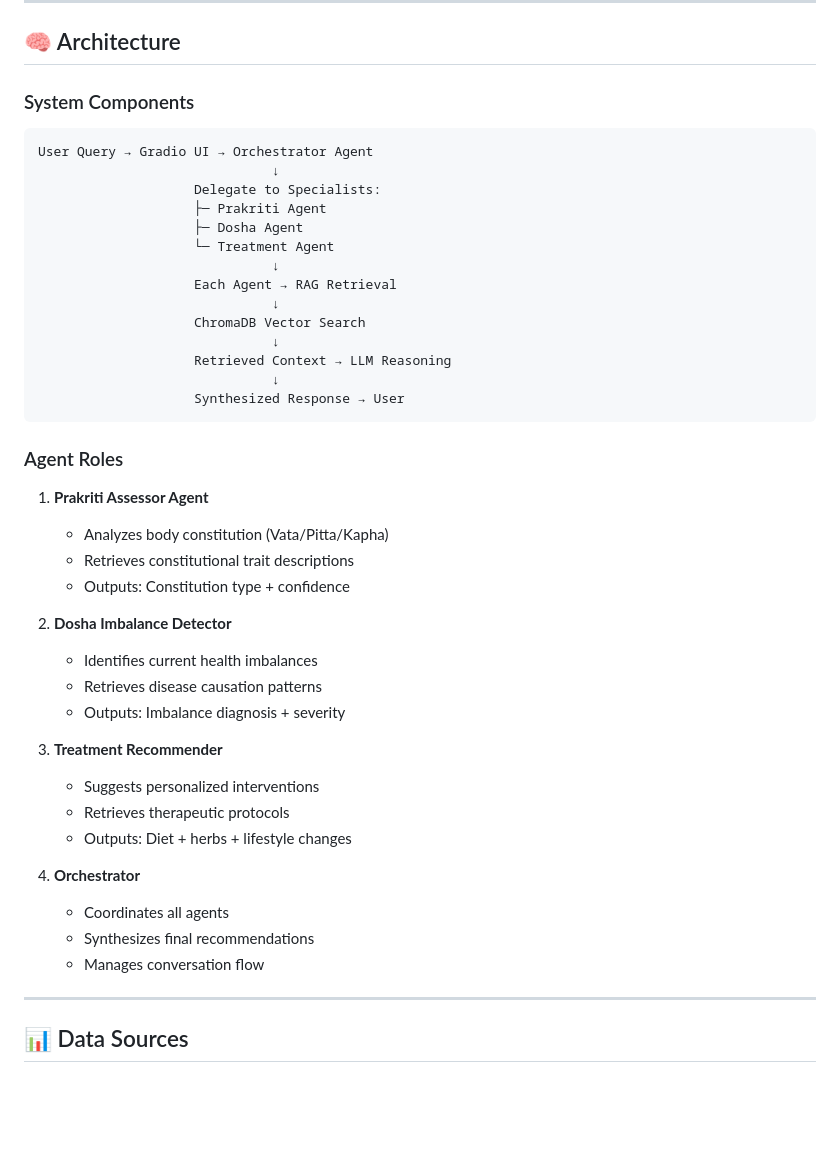
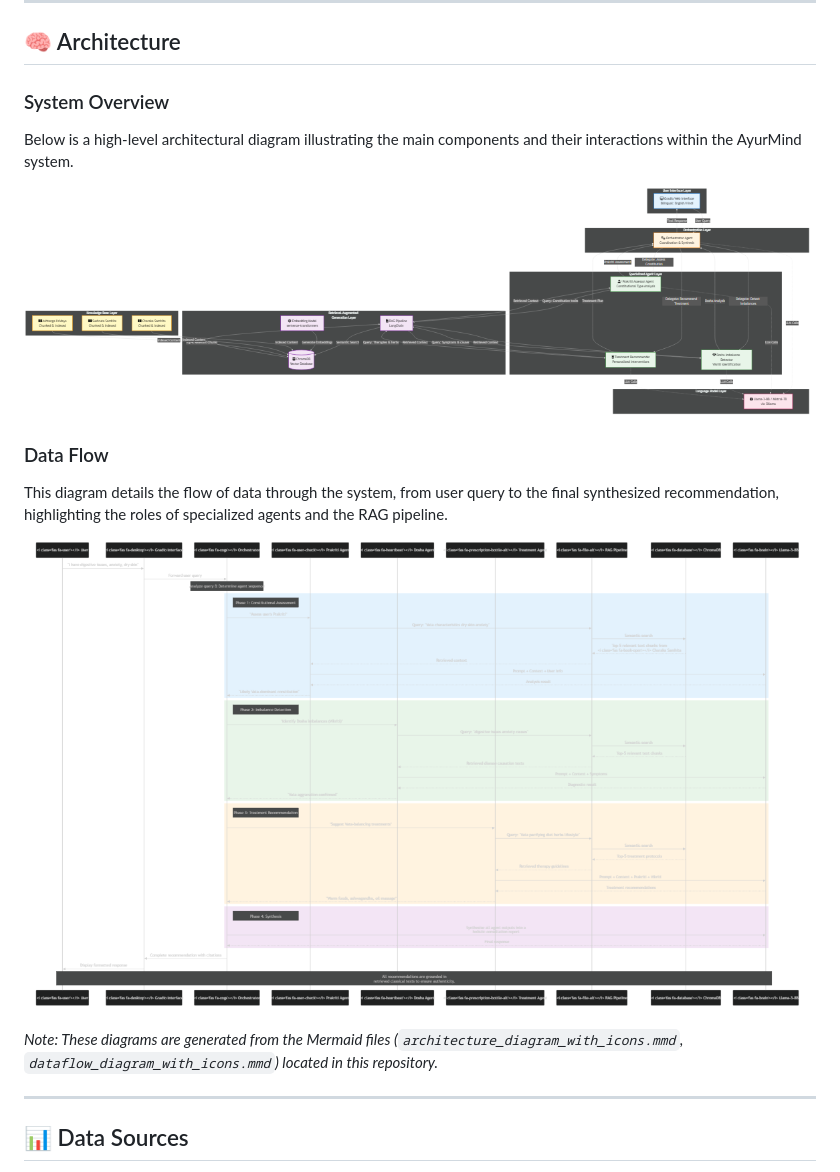
Before and after one commit to charansaiponnada/AyurMind, a Markdown page: README.md, the part around the change. GitHub-like rendering; pictures changed too: images/architecture_diagram.png (added), images/dataflow_diagram.png (added); blank space fills up the shorter version.

````diff
--- a/README.md
+++ b/README.md
@@ -136,46 +136,19 @@ python scripts/04_run_app.py
 
 ## 🧠 Architecture
 
-### System Components
+### System Overview
 
-```
-User Query → Gradio UI → Orchestrator Agent
-                              ↓
-                    Delegate to Specialists:
-                    ├─ Prakriti Agent
-                    ├─ Dosha Agent
-                    └─ Treatment Agent
-                              ↓
-                    Each Agent → RAG Retrieval
-                              ↓
-                    ChromaDB Vector Search
-                              ↓
-                    Retrieved Context → LLM Reasoning
-                              ↓
-                    Synthesized Response → User
-```
+Below is a high-level architectural diagram illustrating the main components and their interactions within the AyurMind system.
 
-### Agent Roles
+![AyurMind System Architecture](images/architecture_diagram.png)
 
-1. **Prakriti Assessor Agent**
-   - Analyzes body constitution (Vata/Pitta/Kapha)
-   - Retrieves constitutional trait descriptions
-   - Outputs: Constitution type + confidence
+### Data Flow
 
-2. **Dosha Imbalance Detector**
-   - Identifies current health imbalances
-   - Retrieves disease causation patterns
-   - Outputs: Imbalance diagnosis + severity
+This diagram details the flow of data through the system, from user query to the final synthesized recommendation, highlighting the roles of specialized agents and the RAG pipeline.
 
-3. **Treatment Recommender**
-   - Suggests personalized interventions
-   - Retrieves therapeutic protocols
-   - Outputs: Diet + herbs + lifestyle changes
+![AyurMind Data Flow](images/dataflow_diagram.png)
 
-4. **Orchestrator**
-   - Coordinates all agents
-   - Synthesizes final recommendations
-   - Manages conversation flow
+*Note: These diagrams are generated from the Mermaid files (`architecture_diagram_with_icons.mmd`, `dataflow_diagram_with_icons.mmd`) located in this repository.*
 
 ---
 
````
Also changed, not shown: 3 other files.
